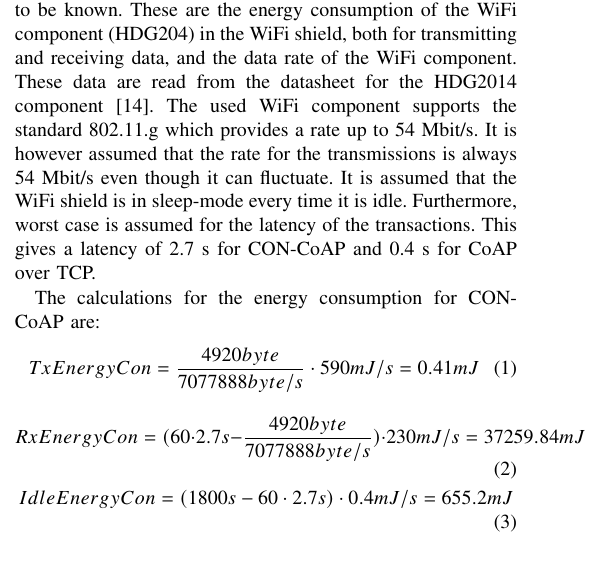
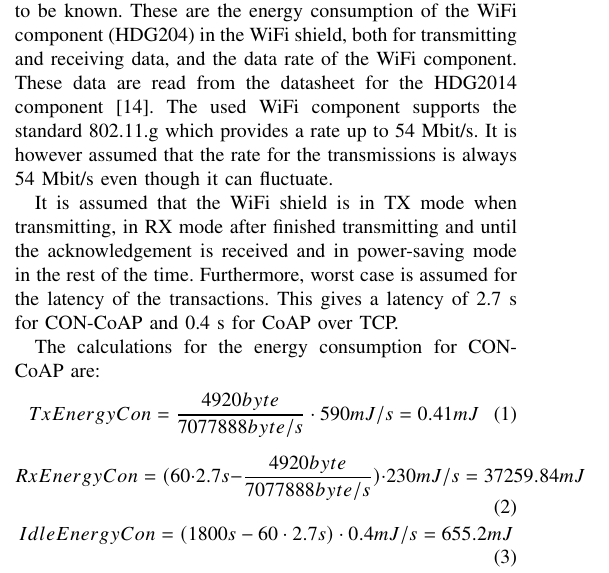
Before and after one commit to khaledsaied/CoAP-R-D, a LaTeX paper (bare_jrnl_comsoc.tex, which reads casestudy.tex): part of one column of page 4 of 5, cut so that both start at the same text. Compiled offline with pdfLaTeX; a missing font is replaced by an installed copy or a similar font; a LaTeX package or settings file that is missing is left out.

Commit message:
Case study small changes

```diff
--- a/casestudy.tex
+++ b/casestudy.tex
@@ -27,7 +27,8 @@ The RAM measurements are done by using an AVR-tool called avr-size. The tool mea
 
 \subsection{Energy}
 For calculating the amount of energy that will be consumed if the aforementioned chosen devices was running the complete communication scenario experiment, different factors has to be known. These are the energy consumption of the WiFi component (HDG204) in the WiFi shield, both for transmitting and receiving data, and the data rate of the WiFi component. These data are read from the datasheet for the HDG2014 component \cite{hdg204:datasheet}. The used WiFi component supports the standard 802.11.g which provides a rate up to 54 Mbit/s. It is however assumed that the rate for the transmissions is always 54 Mbit/s even though it can fluctuate.
-It is assumed that the WiFi shield is in sleep-mode every time it is idle. Furthermore, worst case is assumed for the latency of the transactions. This gives a latency of 2.7 s for CON-CoAP and 0.4 s for CoAP over TCP.
+
+It is assumed that the WiFi shield is in TX mode when transmitting, in RX mode after finished transmitting and until the acknowledgement is received and in power-saving mode in the rest of the time. Furthermore, worst case is assumed for the latency of the transactions. This gives a latency of 2.7 s for CON-CoAP and 0.4 s for CoAP over TCP.
 
 
 The calculations for the energy consumption for CON-CoAP are:
```
